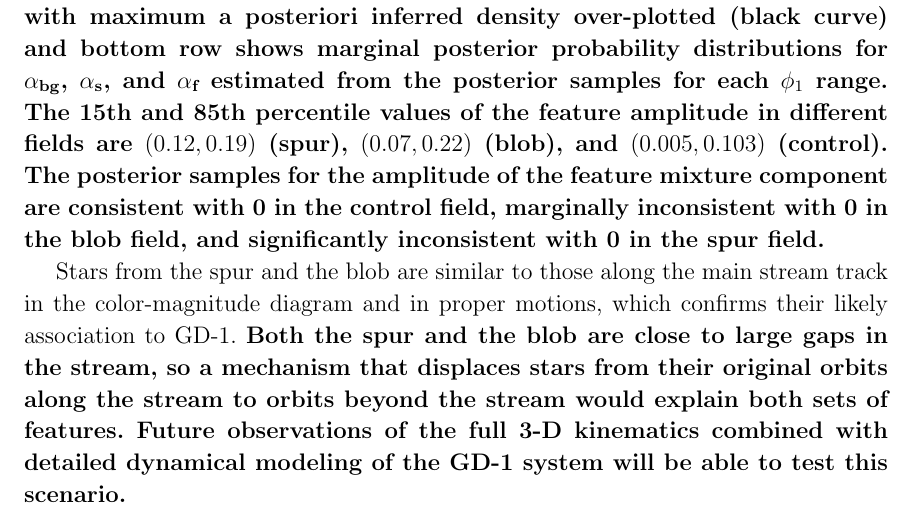
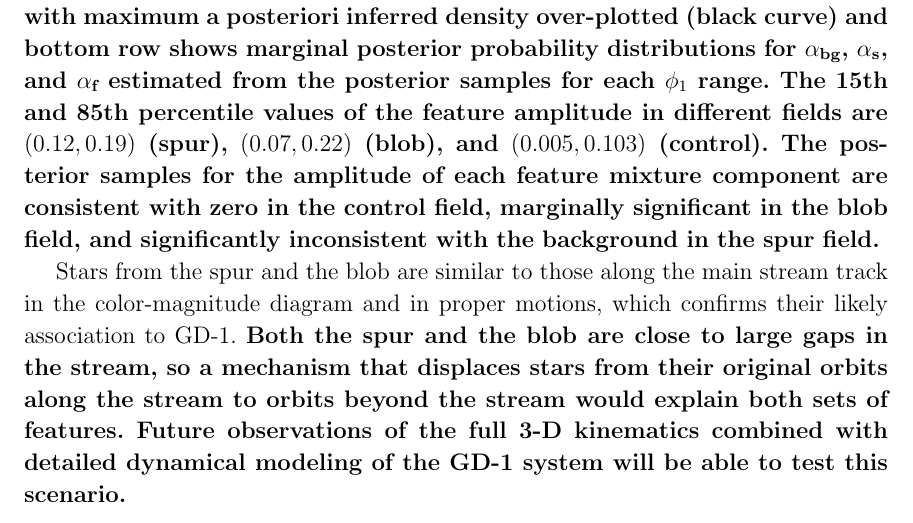
Before and after one commit to adrn/GD1-DR2, a LaTeX paper (paper/gd1.tex): part of page 9 of 13, cut so that both start at the same text. Compiled offline with pdfLaTeX.

Commit message:
minor change

```diff
--- a/paper/gd1.tex
+++ b/paper/gd1.tex
@@ -574,7 +574,7 @@ We generate posterior samples in the parameters of this model in each $\phi_1$ r
 We use an ensemble Markov Chain Monte Carlo (MCMC) sampler (\citealt{Foreman-Mackey:2013}) to generate posterior samples and run the sampler with 64 walkers for a total of 4096 steps, discarding the first 2048 samples as ``burn-in.''
 \figurename~\ref{fig:density-model} summarizes the results of this inference: top row shows histograms of the $\phi_2$ positions of stars in each $\phi_1$ range (left to right) with maximum a posteriori inferred density over-plotted (black curve) and bottom row shows marginal posterior probability distributions for $\alpha_{\textrm{bg}}$, $\alpha_{\textrm{s}}$, and $\alpha_{\textrm{f}}$ estimated from the posterior samples for each $\phi_1$ range.
 The 15th and 85th percentile values of the feature amplitude in different fields are $(0.12, 0.19)$ (spur), $(0.07, 0.22)$ (blob), and $(0.005, 0.103)$ (control).
-The posterior samples for the amplitude of the feature mixture component are consistent with 0 in the control field, marginally inconsistent with 0 in the blob field, and significantly inconsistent with 0 in the spur field.
+The posterior samples for the amplitude of each feature mixture component are consistent with zero in the control field, marginally significant in the blob field, and significantly inconsistent with the background in the spur field.
 % In each of the feature fields, the posterior samples for the feature mixture component amplitude are inconsistent with 0, implying that the features are not consistent with the background stellar density.
 % In each of the $\phi_1$ regions, the 15th and 85th percentile values of the feature amplitude, $\alpha_{\textrm{f}}$, are $(0.12, 0.19)$ (spur), $(0.07, 0.22)$ (blob), and $(0.005, 0.103)$ (control).
 }
```
Also changed, not shown: paper/submit-aas/referee-response.txt (+1 -1 lines).
